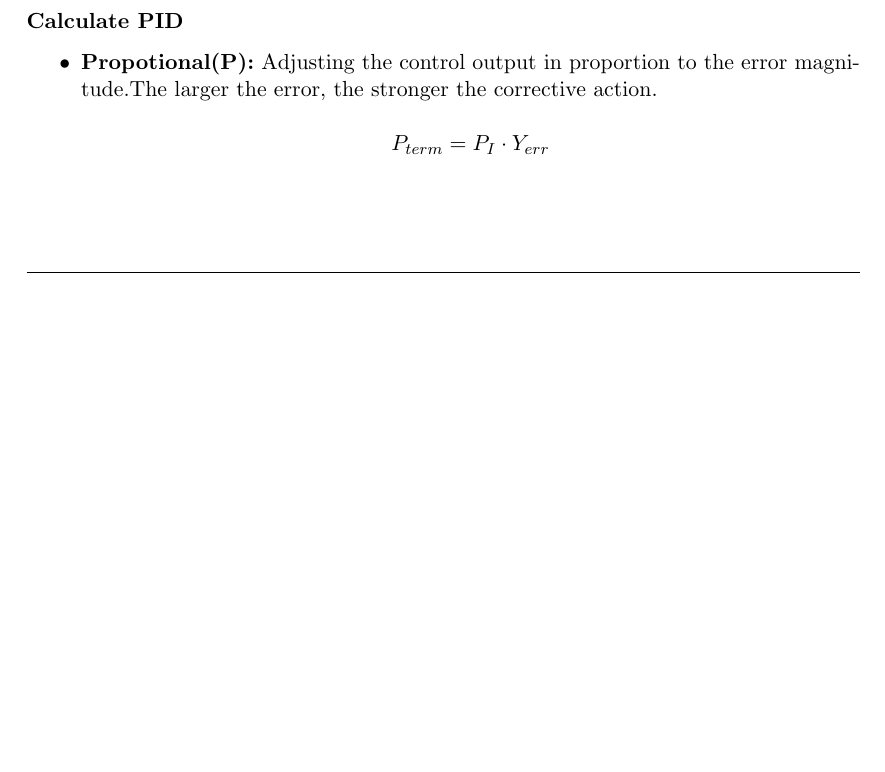
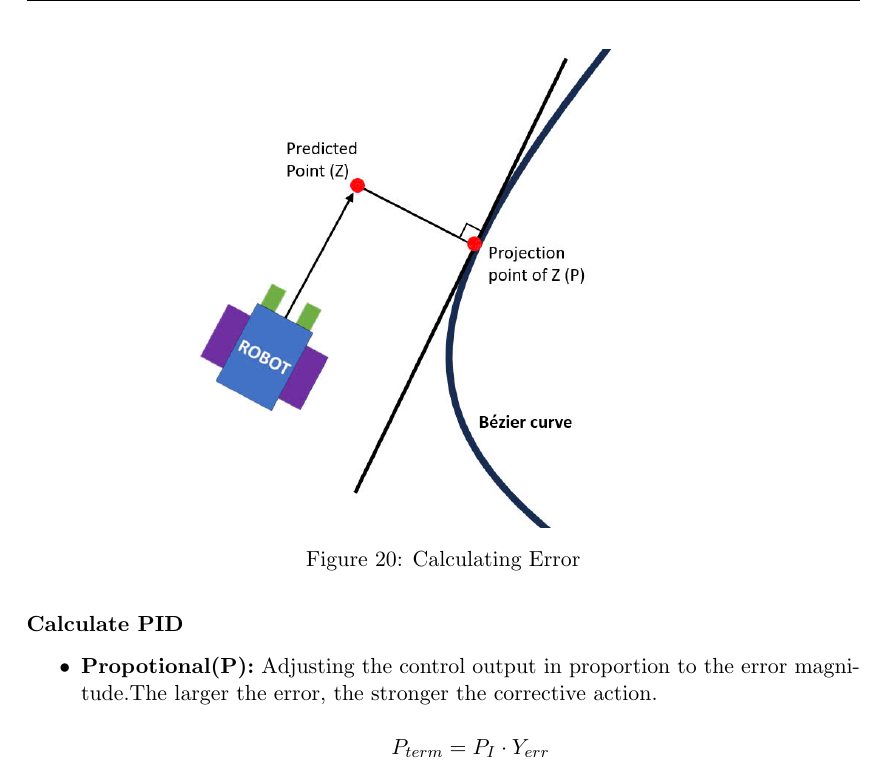
Before and after one commit to Reiko0908/GA-PID-PathPlanning, a LaTeX paper (report/main.tex, which reads report/methodology.tex): part of page 19 of 22 before the commit and part of page 20 of 23 after it, cut at the place of the change, the shorter picture padded with empty space. Compiled offline with pdfLaTeX.

Commit message:
local save

```diff
--- a/report/methodology.tex
+++ b/report/methodology.tex
@@ -216,6 +216,11 @@ After that, the genes behind the crossover position of the 2 parental chromosome
       \item Then we calculate the error $Y_{err}$, which we will be using for the PID control.
       $$Y_{err}=(\vec{u}\times\vec{ZP})\cdot\left\lVert Z - P\right\rVert$$
     \end{enumerate}
+    \begin{figure}[H]
+      \centering
+      \includegraphics[width=0.8\textwidth]{y_error.jpg}
+      \caption{Calculating Error}
+    \end{figure}
 
     \subsubsection*{Calculate PID}
     \begin{itemize}
```
Also changed, not shown: report/img/y_error.jpg (added), 13 other files.
